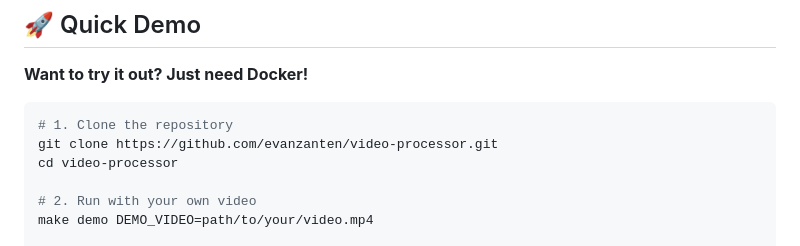
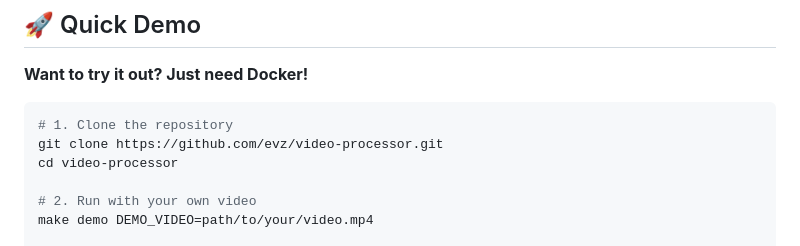
Before and after one commit to evz/video-processor, a Markdown page: README.md, the part around one of its changes. Drawn GitHub-style.

````diff
--- a/README.md
+++ b/README.md
@@ -25,7 +25,7 @@ cameras.
 
 ```bash
 # 1. Clone the repository
-git clone https://github.com/evanzanten/video-processor.git
+git clone https://github.com/evz/video-processor.git
 cd video-processor
 
 # 2. Run with your own video
````
Also changed, not shown: other parts of README.md (+1 -1 lines).
